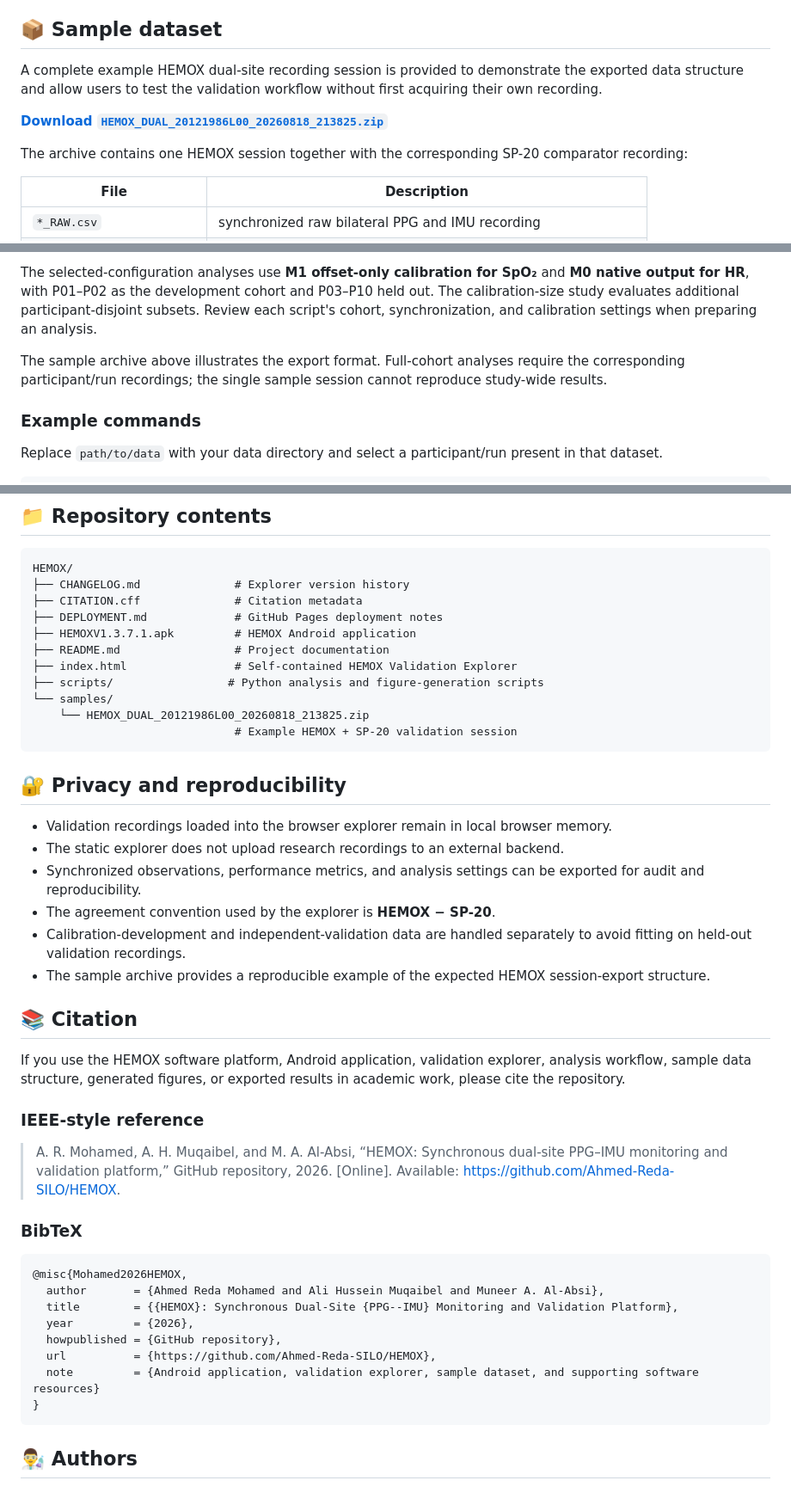
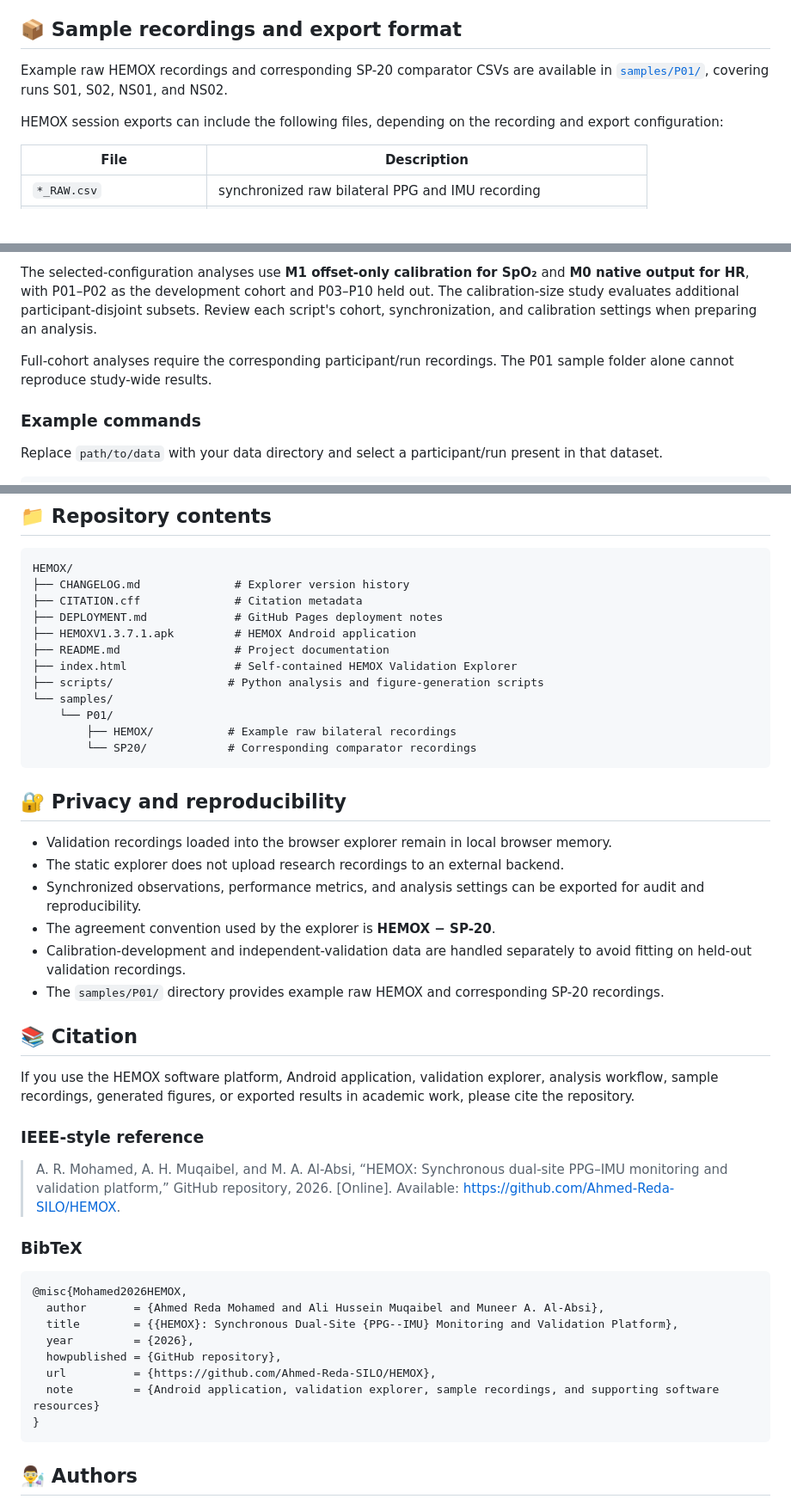
Before and after one commit to Ahmed-Reda-SILO/HEMOX, a Markdown page: README.md, 3 parts joined by grey strips. Shown at 86% size. Drawn GitHub-style; blank space fills up the shorter version.

Commit message:
docs: remove deleted ZIP links and update sample recordings guide

````diff
--- a/README.md
+++ b/README.md
@@ -67,13 +65,11 @@ The browser-based explorer supports synchronized analysis of HEMOX recordings ag
 - M0–M3 calibration-model comparison with fixed coefficients
 - export of synchronized pairs, metrics, figures, reports, and calibration settings
 
-## 📦 Sample dataset
+## 📦 Sample recordings and export format
 
-A complete example HEMOX dual-site recording session is provided to demonstrate the exported data structure and allow users to test the validation workflow without first acquiring their own recording.
+Example raw HEMOX recordings and corresponding SP-20 comparator CSVs are available in [`samples/P01/`](samples/P01/), covering runs S01, S02, NS01, and NS02.
 
-**[Download `HEMOX_DUAL_20121986L00_20260818_213825.zip`](samples/HEMOX_DUAL_20121986L00_20260818_213825.zip)**
-
-The archive contains one HEMOX session together with the corresponding SP-20 comparator recording:
+HEMOX session exports can include the following files, depending on the recording and export configuration:
 
 | File | Description |
 |---|---|
@@ -168,7 +164,7 @@ Cohort analyses use participant identifiers **P01–P10** and run identifiers **
 
 The selected-configuration analyses use **M1 offset-only calibration for SpO₂** and **M0 native output for HR**, with P01–P02 as the development cohort and P03–P10 held out. The calibration-size study evaluates additional participant-disjoint subsets. Review each script's cohort, synchronization, and calibration settings when preparing an analysis.
 
-The sample archive above illustrates the export format. Full-cohort analyses require the corresponding participant/run recordings; the single sample session cannot reproduce study-wide results.
+Full-cohort analyses require the corresponding participant/run recordings. The P01 sample folder alone cannot reproduce study-wide results.
 
 ### Example commands
 
@@ -204,8 +200,9 @@ HEMOX/
 ├── index.html                # Self-contained HEMOX Validation Explorer
 ├── scripts/                 # Python analysis and figure-generation scripts
 └── samples/
-    └── HEMOX_DUAL_20121986L00_20260818_213825.zip
-                              # Example HEMOX + SP-20 validation session
+    └── P01/
+        ├── HEMOX/           # Example raw bilateral recordings
+        └── SP20/            # Corresponding comparator recordings
 ```
 
 ## 🔐 Privacy and reproducibility
@@ -215,11 +212,11 @@ HEMOX/
 - Synchronized observations, performance metrics, and analysis settings can be exported for audit and reproducibility.
 - The agreement convention used by the explorer is **HEMOX − SP-20**.
 - Calibration-development and independent-validation data are handled separately to avoid fitting on held-out validation recordings.
-- The sample archive provides a reproducible example of the expected HEMOX session-export structure.
+- The `samples/P01/` directory provides example raw HEMOX and corresponding SP-20 recordings.
 
 ## 📚 Citation
 
-If you use the HEMOX software platform, Android application, validation explorer, analysis workflow, sample data structure, generated figures, or exported results in academic work, please cite the repository.
+If you use the HEMOX software platform, Android application, validation explorer, analysis workflow, sample recordings, generated figures, or exported results in academic work, please cite the repository.
 
 ### IEEE-style reference
 
@@ -234,7 +231,7 @@ If you use the HEMOX software platform, Android application, validation explorer
   year         = {2026},
   howpublished = {GitHub repository},
   url          = {https://github.com/Ahmed-Reda-SILO/HEMOX},
-  note         = {Android application, validation explorer, sample dataset, and supporting software resources}
+  note         = {Android application, validation explorer, sample recordings, and supporting software resources}
 }
 ```
 
````
Also changed, not shown: other parts of README.md (+3 -5 lines).
